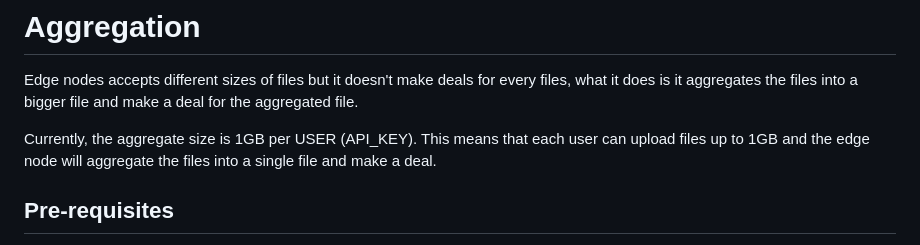
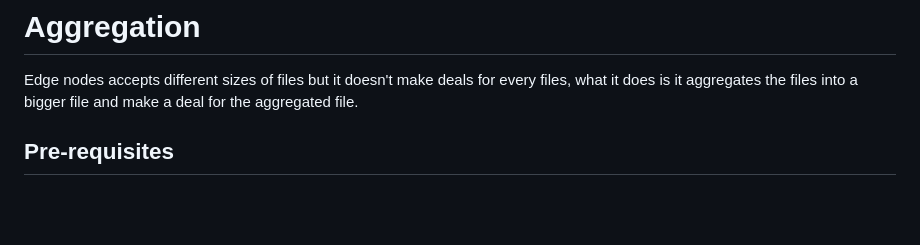
Before and after one commit to application-research/delta-edge, a Markdown page: docs/aggregation.md, the part around the change. Rendered like a GitHub page; blank space fills up the shorter version.

```diff
--- a/docs/aggregation.md
+++ b/docs/aggregation.md
@@ -1,8 +1,6 @@
 # Aggregation
 
 Edge nodes accepts different sizes of files but it doesn't make deals for every files, what it does is it aggregates the files into a bigger file and make a deal for the aggregated file.
-
-Currently, the aggregate size is 1GB per USER (API_KEY). This means that each user can upload files up to 1GB and the edge node will aggregate the files into a single file and make a deal.
 
 ## Pre-requisites
 - make sure you have a edge node running either locally or remote. Use this guide [running a node](running_node.md) to run a node.
```
